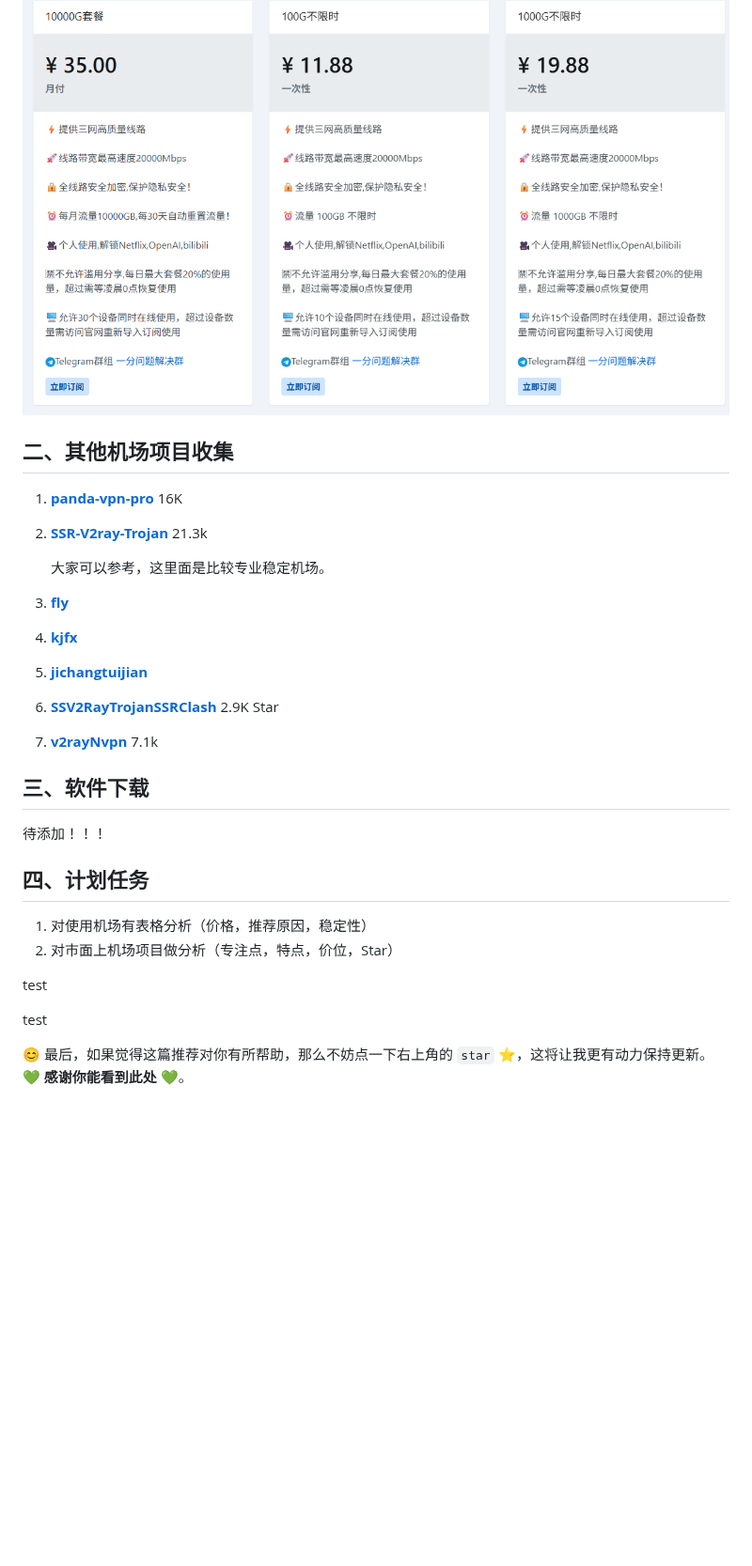
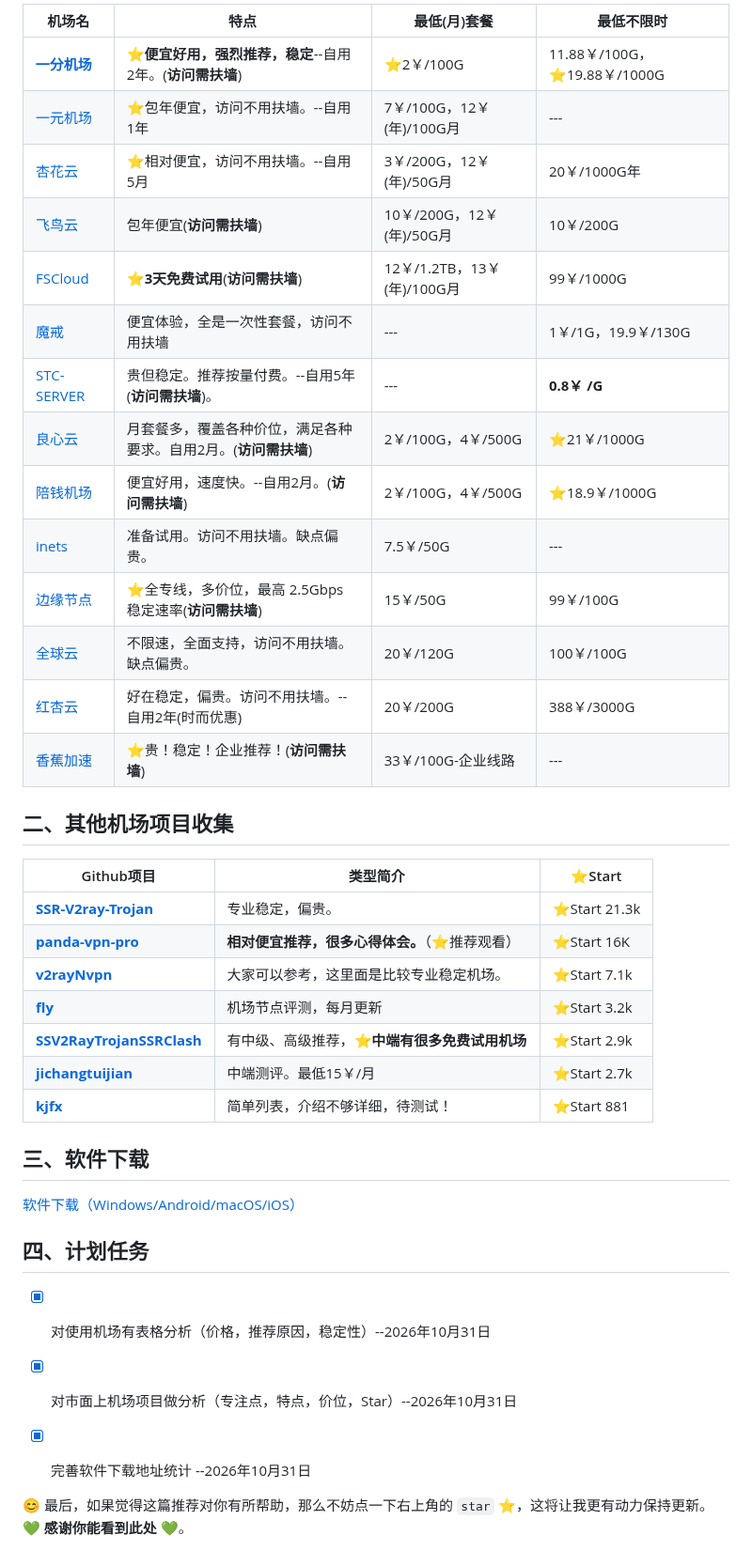
Before and after one commit to jonathon1113/VPN_jctj, a Markdown page: README.md, the part around one of its changes. Shown at 94% size. Rendered like a GitHub page; blank space fills up the shorter version.

Commit message:
2026年10月31日--第一次完成全部推荐！

```diff
--- a/README.md
+++ b/README.md
@@ -23,36 +34,46 @@
 
-<img src="assets/image-20261026220857852.png" alt="image-20261026220857852" style="zoom:20%; float:left" />
+| 机场名                                                       | 特点                                                         | 最低(月)套餐                | 最低不限时                   |
+| ------------------------------------------------------------ | ------------------------------------------------------------ | --------------------------- | ---------------------------- |
+| **[一分机场](https://xn--4gqx1hgtfdmt.com/#/register?code=wBLzmsry)** | ⭐**便宜好用，强烈推荐，稳定**--自用2年。(**访问需扶墙**)     | ⭐2￥/100G                   | 11.88￥/100G，⭐19.88￥/1000G |
+| [一元机场](https://vgvg.vg#/register?code=0KLuGDda)          | ⭐包年便宜，访问不用扶墙。--自用1年                           | 7￥/100G，12￥(年)/100G月   | ---                          |
+| [杏花云](https://216.236.61.23:8888/#/register?code=PLD3m9ca) | ⭐相对便宜，访问不用扶墙。--自用5月                           | 3￥/200G，12￥(年)/50G月    | 20￥/1000G年                 |
+| [飞鸟云](https://a1.170809.xyz/#/register?code=P5VrczBK)     | 包年便宜(**访问需扶墙**)                                     | 10￥/200G，12￥(年)/50G月   | 10￥/200G                    |
+| [FSCloud](https://web.fscloud.app/#/register?code=dDGiGWbI)  | ⭐**3天免费试用**(**访问需扶墙**)                             | 12￥/1.2TB，13￥(年)/100G月 | 99￥/1000G                   |
+| [魔戒](https://74.82.196.10:8000/register?aff=al3J9aJ1)      | 便宜体验，全是一次性套餐，访问不用扶墙                       | ---                         | 1￥/1G，19.9￥/130G          |
+| [STC-SERVER](http://acad.stc-spadesdns.com/auth/register?code=oQYc) | 贵但稳定。推荐按量付费。--自用5年(**访问需扶墙**)。          | ---                         | **0.8￥ /G**                 |
+| [良心云](https://xn--9kqz23b19z.com/#/register?code=HSZW4gB8) | 月套餐多，覆盖各种价位，满足各种要求。自用2月。(**访问需扶墙**) | 2￥/100G，4￥/500G          | ⭐21￥/1000G                  |
+| [陪钱机场](https://xn--mes358aby2apfg.com/register?code=jJ7WmPNz&cover=sfw) | 便宜好用，速度快。--自用2月。(**访问需扶墙**)                | 2￥/100G，4￥/500G          | ⭐18.9￥/1000G                |
+| [inets](https://inets.io/#/register?code=R5HwzjhB)           | 准备试用。访问不用扶墙。缺点偏贵。                           | 7.5￥/50G                   | ---                          |
+| [边缘节点](https://nvbnb.lonka.click/#/?code=KDyaOdpf)       | ⭐全专线，多价位，最高 2.5Gbps 稳定速率(**访问需扶墙**)       | 15￥/50G                    | 99￥/100G                    |
+| [全球云](https://n3oplhjnm.quanqiugttt1.club/#/?code=uu8OCLjk) | 不限速，全面支持，访问不用扶墙。缺点偏贵。                   | 20￥/120G                   | 100￥/100G                   |
+| [红杏云](https://hxlove25s.cc/web/#/login?code=IUh11UC9)     | 好在稳定，偏贵。访问不用扶墙。--自用2年(时而优惠)            | 20￥/200G                   | 388￥/3000G                  |
+| [香蕉加速](https://b.banana06.win/auth/register?code=4uPD)   | ⭐贵！稳定！企业推荐！(**访问需扶墙**)                        | 33￥/100G-企业线路          | ---                          |
 
 
 
 ## 二、其他机场项目收集
 
-1. **[panda-vpn-pro](https://github.com/DiningFactory/panda-vpn-pro)** 16K
-
-2. **[SSR-V2ray-Trojan](https://github.com/hwanz/SSR-V2ray-Trojan)** 21.3k
-
-   大家可以参考，这里面是比较专业稳定机场。
-
-3. **[fly](https://github.com/029danio/fly)**
-
-4. **[kjfx](https://github.com/kjfx/kjfx)**
-
-5. **[jichangtuijian](https://github.com/VPN-tuijian/jichangtuijian)**
-
-6. **[SSV2RayTrojanSSRClash](https://github.com/OverTheWallNode/SSV2RayTrojanSSRClash)** 2.9K Star
-
-7. **[v2rayNvpn](https://github.com/githubvpn007/v2rayNvpn)** 7.1k
+| Github项目                                                   | 类型简介                                      | ⭐Start       |
+| ------------------------------------------------------------ | --------------------------------------------- | ------------ |
+| **[SSR-V2ray-Trojan](https://github.com/hwanz/SSR-V2ray-Trojan)** | 专业稳定，偏贵。                              | ⭐Start 21.3k |
+| **[panda-vpn-pro](https://github.com/DiningFactory/panda-vpn-pro)** | **相对便宜推荐，很多心得体会。**（⭐推荐观看） | ⭐Start  16K  |
+| **[v2rayNvpn](https://github.com/githubvpn007/v2rayNvpn)**   | 大家可以参考，这里面是比较专业稳定机场。      | ⭐Start 7.1k  |
+| **[fly](https://github.com/029danio/fly)**                   | 机场节点评测，每月更新                        | ⭐Start 3.2k  |
+| **[SSV2RayTrojanSSRClash](https://github.com/OverTheWallNode/SSV2RayTrojanSSRClash)** | 有中级、高级推荐，⭐**中端有很多免费试用机场** | ⭐Start 2.9k  |
+| **[jichangtuijian](https://github.com/VPN-tuijian/jichangtuijian)** | 中端测评。最低15￥/月                         | ⭐Start 2.7k  |
+| **[kjfx](https://github.com/kjfx/kjfx)**                     | 简单列表，介绍不够详细，待测试！              | ⭐Start 881   |
 
 ## 三、软件下载
 
-待添加！！！
+[软件下载（Windows/Android/macOS/iOS）](https://github.com/Kejifaxian/welcome/)
 
 
 
 ## 四、计划任务
 
-1. 对使用机场有表格分析（价格，推荐原因，稳定性）
-2. 对市面上机场项目做分析（专注点，特点，价位，Star）
+- [x] 对使用机场有表格分析（价格，推荐原因，稳定性）--2026年10月31日
+- [x] 对市面上机场项目做分析（专注点，特点，价位，Star）--2026年10月31日
+- [x] 完善软件下载地址统计 --2026年10月31日
 
 
 
@@ -60,10 +81,4 @@
 
 
 
-
-
-test
-
-test
-
 😊 最后，如果觉得这篇推荐对你有所帮助，那么不妨点一下右上角的 `star` ⭐，这将让我更有动力保持更新。💚 **感谢你能看到此处** 💚。
```
Also changed, not shown: other parts of README.md (+17 -6 lines), assets/image-20261031190146892.png (added).
